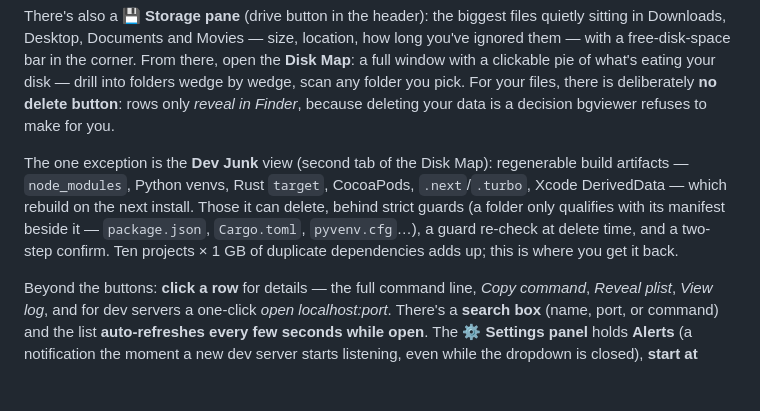
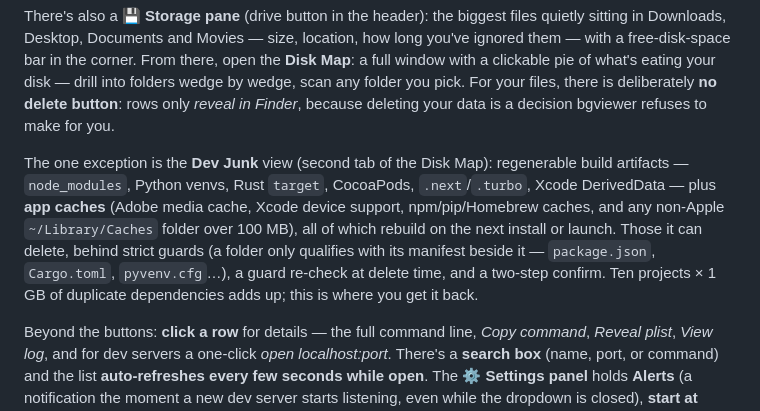
Before and after one commit to AroraShreshth/bgviewer, a Markdown page: README.md, the part around the change. GitHub-like rendering; blank space fills up the shorter version.

```diff
--- a/README.md
+++ b/README.md
@@ -44,7 +44,7 @@ Every action is verified after it runs; if something fails, the reason shows up
 
 There's also a **💾 Storage pane** (drive button in the header): the biggest files quietly sitting in Downloads, Desktop, Documents and Movies — size, location, how long you've ignored them — with a free-disk-space bar in the corner. From there, open the **Disk Map**: a full window with a clickable pie of what's eating your disk — drill into folders wedge by wedge, scan any folder you pick. For your files, there is deliberately **no delete button**: rows only *reveal in Finder*, because deleting your data is a decision bgviewer refuses to make for you.
 
-The one exception is the **Dev Junk** view (second tab of the Disk Map): regenerable build artifacts — `node_modules`, Python venvs, Rust `target`, CocoaPods, `.next`/`.turbo`, Xcode DerivedData — which rebuild on the next install. Those it can delete, behind strict guards (a folder only qualifies with its manifest beside it — `package.json`, `Cargo.toml`, `pyvenv.cfg`…), a guard re-check at delete time, and a two-step confirm. Ten projects × 1 GB of duplicate dependencies adds up; this is where you get it back.
+The one exception is the **Dev Junk** view (second tab of the Disk Map): regenerable build artifacts — `node_modules`, Python venvs, Rust `target`, CocoaPods, `.next`/`.turbo`, Xcode DerivedData — plus **app caches** (Adobe media cache, Xcode device support, npm/pip/Homebrew caches, and any non-Apple `~/Library/Caches` folder over 100 MB), all of which rebuild on the next install or launch. Those it can delete, behind strict guards (a folder only qualifies with its manifest beside it — `package.json`, `Cargo.toml`, `pyvenv.cfg`…), a guard re-check at delete time, and a two-step confirm. Ten projects × 1 GB of duplicate dependencies adds up; this is where you get it back.
 
 Beyond the buttons: **click a row** for details — the full command line, *Copy command*, *Reveal plist*, *View log*, and for dev servers a one-click *open localhost:port*. There's a **search box** (name, port, or command) and the list **auto-refreshes every few seconds while open**. The **⚙ Settings panel** holds **Alerts** (a notification the moment a new dev server starts listening, even while the dropdown is closed), **start at login**, and updates: when a newer release exists a green button appears in the header, and one click **updates the app in place** — checksum-verified against the release's `checksums.txt`, signature-checked, with automatic rollback. Flip **auto-update** on and new releases install themselves. Release checks hit GitHub at most every 6 hours and updates come only from this repo's Releases — no telemetry, ever. All of this is also explained in-app — the **ⓘ** button top-left.
 
```
Also changed, not shown: CHANGELOG.md (+12 -0 lines), site/apple-touch-icon.png (added), 11 other files.
